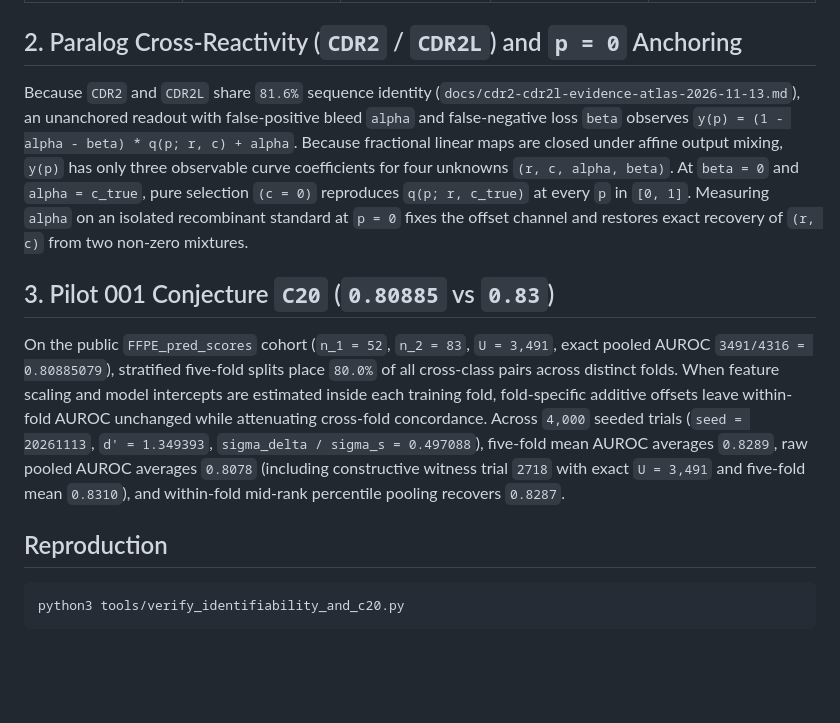
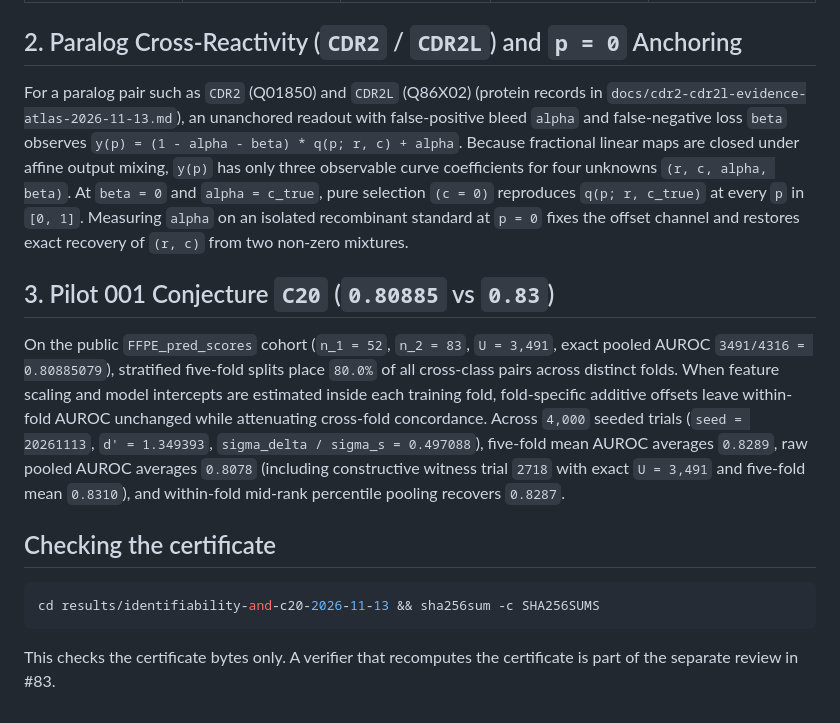
Before and after one commit to Foundation-0/project-asma, a Markdown page: docs/gravity-bridge-identifiability-and-c20-2026-11-13.md, the part around one of its changes. GitHub-like rendering; blank space fills up the shorter version.

````diff
--- a/docs/gravity-bridge-identifiability-and-c20-2026-11-13.md
+++ b/docs/gravity-bridge-identifiability-and-c20-2026-11-13.md
@@ -37,14 +39,16 @@ All four worlds in `docs/compartment-identifiability.md` (`S`, `C25`, `C50`, `C7
 
 ## 2. Paralog Cross-Reactivity (`CDR2` / `CDR2L`) and `p = 0` Anchoring
 
-Because `CDR2` and `CDR2L` share `81.6%` sequence identity (`docs/cdr2-cdr2l-evidence-atlas-2026-11-13.md`), an unanchored readout with false-positive bleed `alpha` and false-negative loss `beta` observes `y(p) = (1 - alpha - beta) * q(p; r, c) + alpha`. Because fractional linear maps are closed under affine output mixing, `y(p)` has only three observable curve coefficients for four unknowns `(r, c, alpha, beta)`. At `beta = 0` and `alpha = c_true`, pure selection `(c = 0)` reproduces `q(p; r, c_true)` at every `p` in `[0, 1]`. Measuring `alpha` on an isolated recombinant standard at `p = 0` fixes the offset channel and restores exact recovery of `(r, c)` from two non-zero mixtures.
+For a paralog pair such as `CDR2` (Q01850) and `CDR2L` (Q86X02) (protein records in `docs/cdr2-cdr2l-evidence-atlas-2026-11-13.md`), an unanchored readout with false-positive bleed `alpha` and false-negative loss `beta` observes `y(p) = (1 - alpha - beta) * q(p; r, c) + alpha`. Because fractional linear maps are closed under affine output mixing, `y(p)` has only three observable curve coefficients for four unknowns `(r, c, alpha, beta)`. At `beta = 0` and `alpha = c_true`, pure selection `(c = 0)` reproduces `q(p; r, c_true)` at every `p` in `[0, 1]`. Measuring `alpha` on an isolated recombinant standard at `p = 0` fixes the offset channel and restores exact recovery of `(r, c)` from two non-zero mixtures.
 
 ## 3. Pilot 001 Conjecture `C20` (`0.80885` vs `0.83`)
 
 On the public `FFPE_pred_scores` cohort (`n_1 = 52`, `n_2 = 83`, `U = 3,491`, exact pooled AUROC `3491/4316 = 0.80885079`), stratified five-fold splits place `80.0%` of all cross-class pairs across distinct folds. When feature scaling and model intercepts are estimated inside each training fold, fold-specific additive offsets leave within-fold AUROC unchanged while attenuating cross-fold concordance. Across `4,000` seeded trials (`seed = 20261113`, `d' = 1.349393`, `sigma_delta / sigma_s = 0.497088`), five-fold mean AUROC averages `0.8289`, raw pooled AUROC averages `0.8078` (including constructive witness trial `2718` with exact `U = 3,491` and five-fold mean `0.8310`), and within-fold mid-rank percentile pooling recovers `0.8287`.
 
-## Reproduction
+## Checking the certificate
 
 ```bash
-python3 tools/verify_identifiability_and_c20.py
+cd results/identifiability-and-c20-2026-11-13 && sha256sum -c SHA256SUMS
 ```
+
+This checks the certificate bytes only. A verifier that recomputes the certificate is part of the separate review in #83.
````
Also changed, not shown: other parts of docs/gravity-bridge-identifiability-and-c20-2026-11-13.md (+7 -5 lines).
